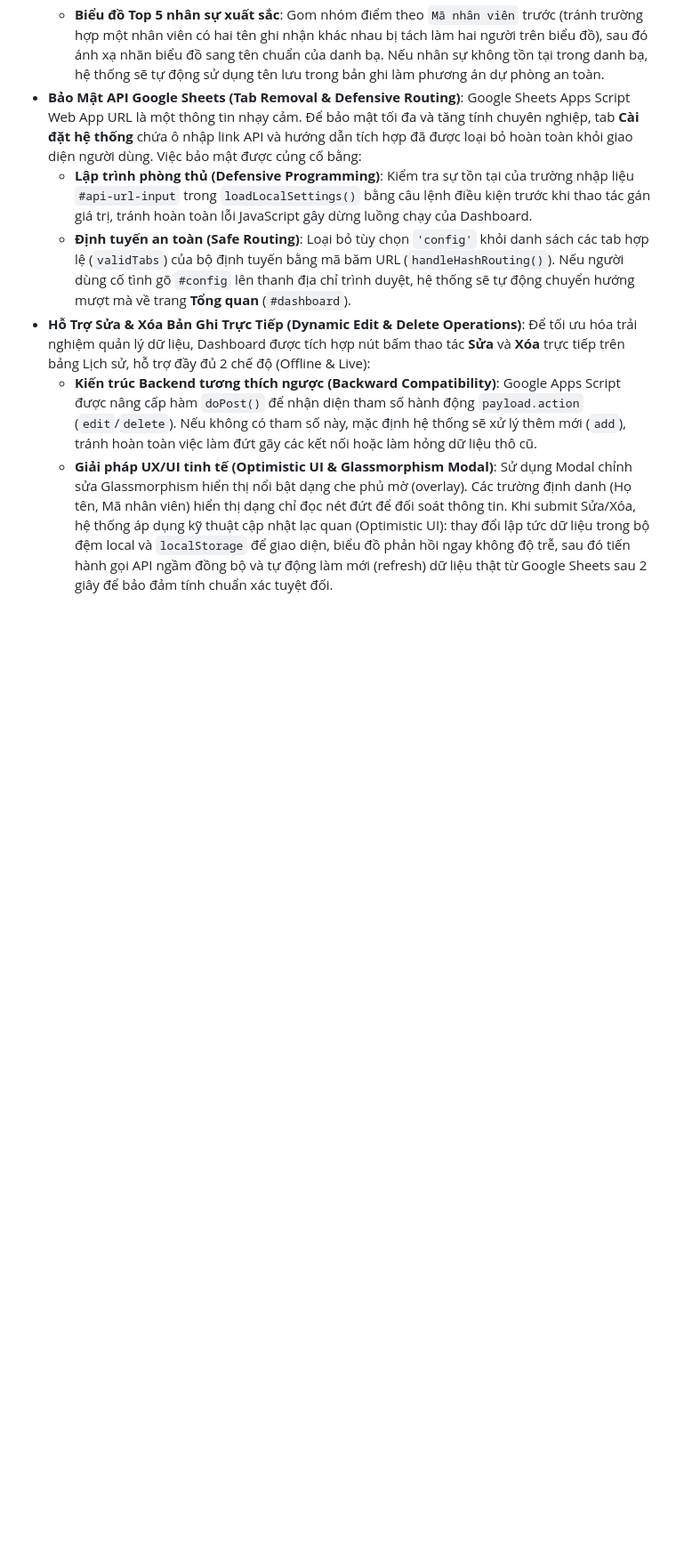
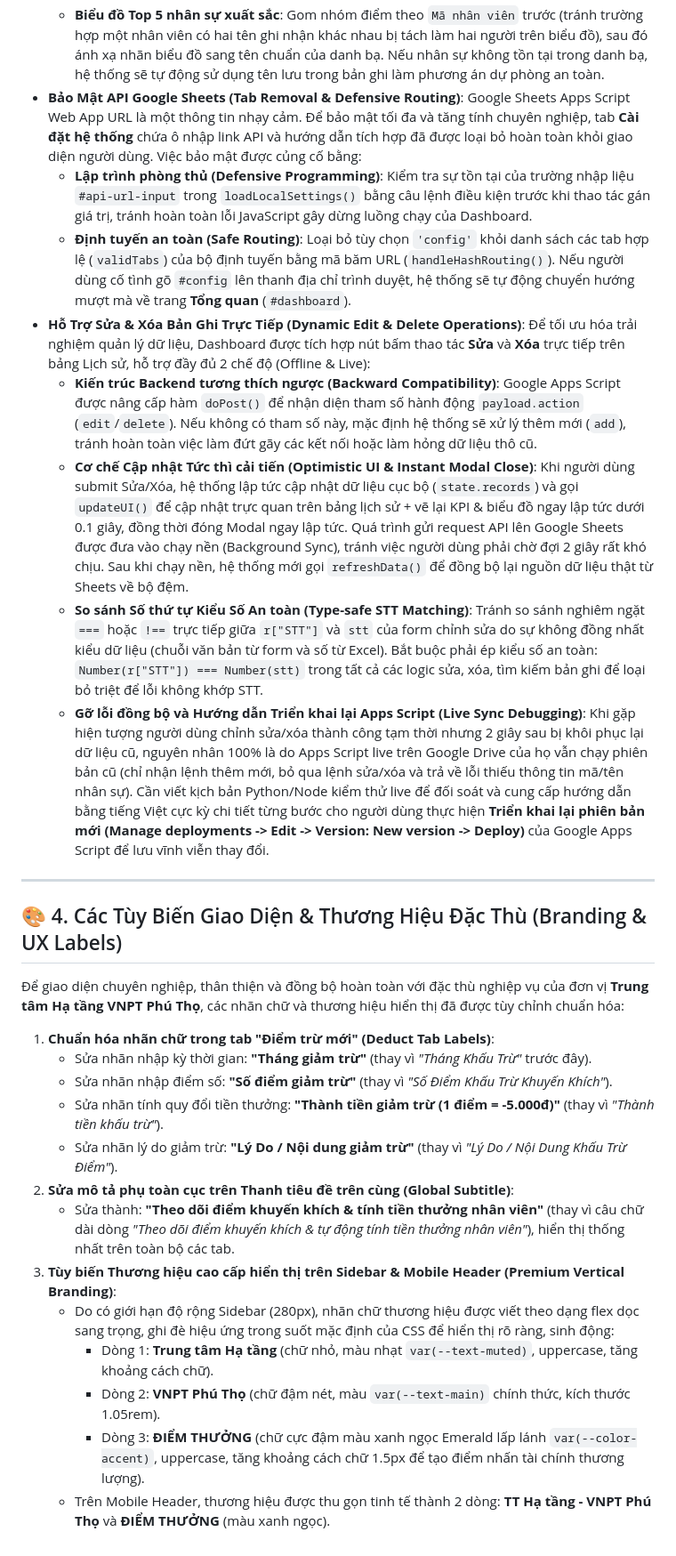
Before and after one commit to ttkdvp-prog/chamcong, a Markdown page: dashboard-sheets-expert/learning-notes.md, the part around the change. Shown at 89% size. Drawn GitHub-style; blank space fills up the shorter version.

Commit message:
Update learning-notes.md with live sync debugging experiences and label standardizations

```diff
--- a/dashboard-sheets-expert/learning-notes.md
+++ b/dashboard-sheets-expert/learning-notes.md
@@ -61,4 +61,26 @@ Tài liệu này lưu trữ quy trình và các lưu ý kỹ thuật từ dự
   - **Định tuyến an toàn (Safe Routing)**: Loại bỏ tùy chọn `'config'` khỏi danh sách các tab hợp lệ (`validTabs`) của bộ định tuyến bằng mã băm URL (`handleHashRouting()`). Nếu người dùng cố tình gõ `#config` lên thanh địa chỉ trình duyệt, hệ thống sẽ tự động chuyển hướng mượt mà về trang **Tổng quan** (`#dashboard`).
 - **Hỗ Trợ Sửa & Xóa Bản Ghi Trực Tiếp (Dynamic Edit & Delete Operations)**: Để tối ưu hóa trải nghiệm quản lý dữ liệu, Dashboard được tích hợp nút bấm thao tác **Sửa** và **Xóa** trực tiếp trên bảng Lịch sử, hỗ trợ đầy đủ 2 chế độ (Offline & Live):
   - **Kiến trúc Backend tương thích ngược (Backward Compatibility)**: Google Apps Script được nâng cấp hàm `doPost()` để nhận diện tham số hành động `payload.action` (`edit`/`delete`). Nếu không có tham số này, mặc định hệ thống sẽ xử lý thêm mới (`add`), tránh hoàn toàn việc làm đứt gãy các kết nối hoặc làm hỏng dữ liệu thô cũ.
-  - **Giải pháp UX/UI tinh tế (Optimistic UI & Glassmorphism Modal)**: Sử dụng Modal chỉnh sửa Glassmorphism hiển thị nổi bật dạng che phủ mờ (overlay). Các trường định danh (Họ tên, Mã nhân viên) hiển thị dạng chỉ đọc nét đứt để đối soát thông tin. Khi submit Sửa/Xóa, hệ thống áp dụng kỹ thuật cập nhật lạc quan (Optimistic UI): thay đổi lập tức dữ liệu trong bộ đệm local và `localStorage` để giao diện, biểu đồ phản hồi ngay không độ trễ, sau đó tiến hành gọi API ngầm đồng bộ và tự động làm mới (refresh) dữ liệu thật từ Google Sheets sau 2 giây để bảo đảm tính chuẩn xác tuyệt đối.
+  - **Cơ chế Cập nhật Tức thì cải tiến (Optimistic UI & Instant Modal Close)**: Khi người dùng submit Sửa/Xóa, hệ thống lập tức cập nhật dữ liệu cục bộ (`state.records`) và gọi `updateUI()` để cập nhật trực quan trên bảng lịch sử + vẽ lại KPI & biểu đồ ngay lập tức dưới 0.1 giây, đồng thời đóng Modal ngay lập tức. Quá trình gửi request API lên Google Sheets được đưa vào chạy nền (Background Sync), tránh việc người dùng phải chờ đợi 2 giây rất khó chịu. Sau khi chạy nền, hệ thống mới gọi `refreshData()` để đồng bộ lại nguồn dữ liệu thật từ Sheets về bộ đệm.
+  - **So sánh Số thứ tự Kiểu Số An toàn (Type-safe STT Matching)**: Tránh so sánh nghiêm ngặt `===` hoặc `!==` trực tiếp giữa `r["STT"]` và `stt` của form chỉnh sửa do sự không đồng nhất kiểu dữ liệu (chuỗi văn bản từ form và số từ Excel). Bắt buộc phải ép kiểu số an toàn: `Number(r["STT"]) === Number(stt)` trong tất cả các logic sửa, xóa, tìm kiếm bản ghi để loại bỏ triệt để lỗi không khớp STT.
+  - **Gỡ lỗi đồng bộ và Hướng dẫn Triển khai lại Apps Script (Live Sync Debugging)**: Khi gặp hiện tượng người dùng chỉnh sửa/xóa thành công tạm thời nhưng 2 giây sau bị khôi phục lại dữ liệu cũ, nguyên nhân 100% là do Apps Script live trên Google Drive của họ vẫn chạy phiên bản cũ (chỉ nhận lệnh thêm mới, bỏ qua lệnh sửa/xóa và trả về lỗi thiếu thông tin mã/tên nhân sự). Cần viết kịch bản Python/Node kiểm thử live để đối soát và cung cấp hướng dẫn bằng tiếng Việt cực kỳ chi tiết từng bước cho người dùng thực hiện **Triển khai lại phiên bản mới (Manage deployments -> Edit -> Version: New version -> Deploy)** của Google Apps Script để lưu vĩnh viễn thay đổi.
+
+---
+
+## 🎨 4. Các Tùy Biến Giao Diện & Thương Hiệu Đặc Thù (Branding & UX Labels)
+
+Để giao diện chuyên nghiệp, thân thiện và đồng bộ hoàn toàn với đặc thù nghiệp vụ của đơn vị **Trung tâm Hạ tầng VNPT Phú Thọ**, các nhãn chữ và thương hiệu hiển thị đã được tùy chỉnh chuẩn hóa:
+
+1. **Chuẩn hóa nhãn chữ trong tab "Điểm trừ mới" (Deduct Tab Labels)**:
+   - Sửa nhãn nhập kỳ thời gian: **"Tháng giảm trừ"** (thay vì *"Tháng Khấu Trừ"* trước đây).
+   - Sửa nhãn nhập điểm số: **"Số điểm giảm trừ"** (thay vì *"Số Điểm Khấu Trừ Khuyến Khích"*).
+   - Sửa nhãn tính quy đổi tiền thưởng: **"Thành tiền giảm trừ (1 điểm = -5.000đ)"** (thay vì *"Thành tiền khấu trừ"*).
+   - Sửa nhãn lý do giảm trừ: **"Lý Do / Nội dung giảm trừ"** (thay vì *"Lý Do / Nội Dung Khấu Trừ Điểm"*).
+2. **Sửa mô tả phụ toàn cục trên Thanh tiêu đề trên cùng (Global Subtitle)**:
+   - Sửa thành: **"Theo dõi điểm khuyến khích & tính tiền thưởng nhân viên"** (thay vì câu chữ dài dòng *"Theo dõi điểm khuyến khích & tự động tính tiền thưởng nhân viên"*), hiển thị thống nhất trên toàn bộ các tab.
+3. **Tùy biến Thương hiệu cao cấp hiển thị trên Sidebar & Mobile Header (Premium Vertical Branding)**:
+   - Do có giới hạn độ rộng Sidebar (280px), nhãn chữ thương hiệu được viết theo dạng flex dọc sang trọng, ghi đè hiệu ứng trong suốt mặc định của CSS để hiển thị rõ ràng, sinh động:
+     - Dòng 1: **Trung tâm Hạ tầng** (chữ nhỏ, màu nhạt `var(--text-muted)`, uppercase, tăng khoảng cách chữ).
+     - Dòng 2: **VNPT Phú Thọ** (chữ đậm nét, màu `var(--text-main)` chính thức, kích thước 1.05rem).
+     - Dòng 3: **ĐIỂM THƯỞNG** (chữ cực đậm màu xanh ngọc Emerald lấp lánh `var(--color-accent)`, uppercase, tăng khoảng cách chữ 1.5px để tạo điểm nhấn tài chính thương lượng).
+   - Trên Mobile Header, thương hiệu được thu gọn tinh tế thành 2 dòng: **TT Hạ tầng - VNPT Phú Thọ** và **ĐIỂM THƯỞNG** (màu xanh ngọc).
```
